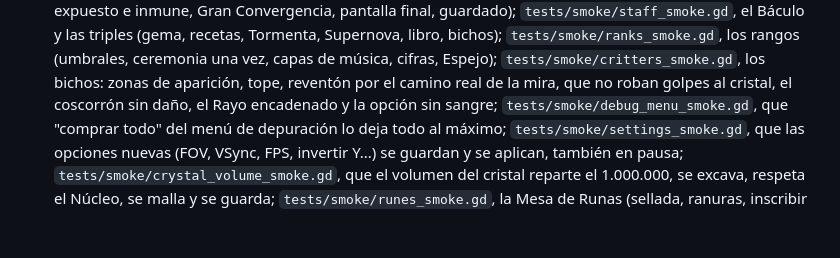
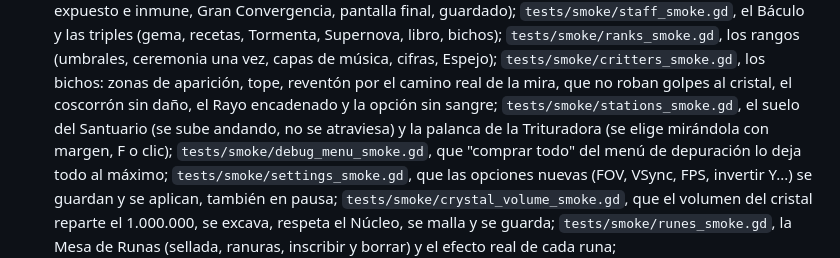
Before and after one commit to Gon-Analista/can-you-destroy-it, a Markdown page: .agents/dev_guidelines.md, the part around the change. Drawn GitHub-style; blank space fills up the shorter version.

```diff
--- a/.agents/dev_guidelines.md
+++ b/.agents/dev_guidelines.md
@@ -345,6 +345,8 @@ godot --headless --path game --script res://tests/smoke/progression_smoke.gd
   `tests/smoke/ranks_smoke.gd`, los rangos (umbrales, ceremonia una vez, capas de música, cifras, Espejo);
   `tests/smoke/critters_smoke.gd`, los bichos: zonas de aparición, tope, reventón por el camino real de la mira,
   que no roban golpes al cristal, el coscorrón sin daño, el Rayo encadenado y la opción sin sangre;
+  `tests/smoke/stations_smoke.gd`, el suelo del Santuario (se sube andando, no se atraviesa) y la palanca de la
+  Trituradora (se elige mirándola con margen, F o clic);
   `tests/smoke/debug_menu_smoke.gd`, que "comprar todo" del menú de depuración lo deja todo al máximo;
   `tests/smoke/settings_smoke.gd`, que las opciones nuevas (FOV, VSync, FPS, invertir Y...) se guardan y se
   aplican, también en pausa;
```
Also changed, not shown: .agents/project_context.md (+5 -3 lines), CHANGELOG.md (+32 -0 lines), docs/capturas/grimorio_antes_estrellas.png (added), docs/capturas/grimorio_escarcha_medallones.png (added), docs/capturas/grimorio_ficha_bloqueada.png (added), docs/capturas/grimorio_medallones_ficha.png (added), 11 other files.
